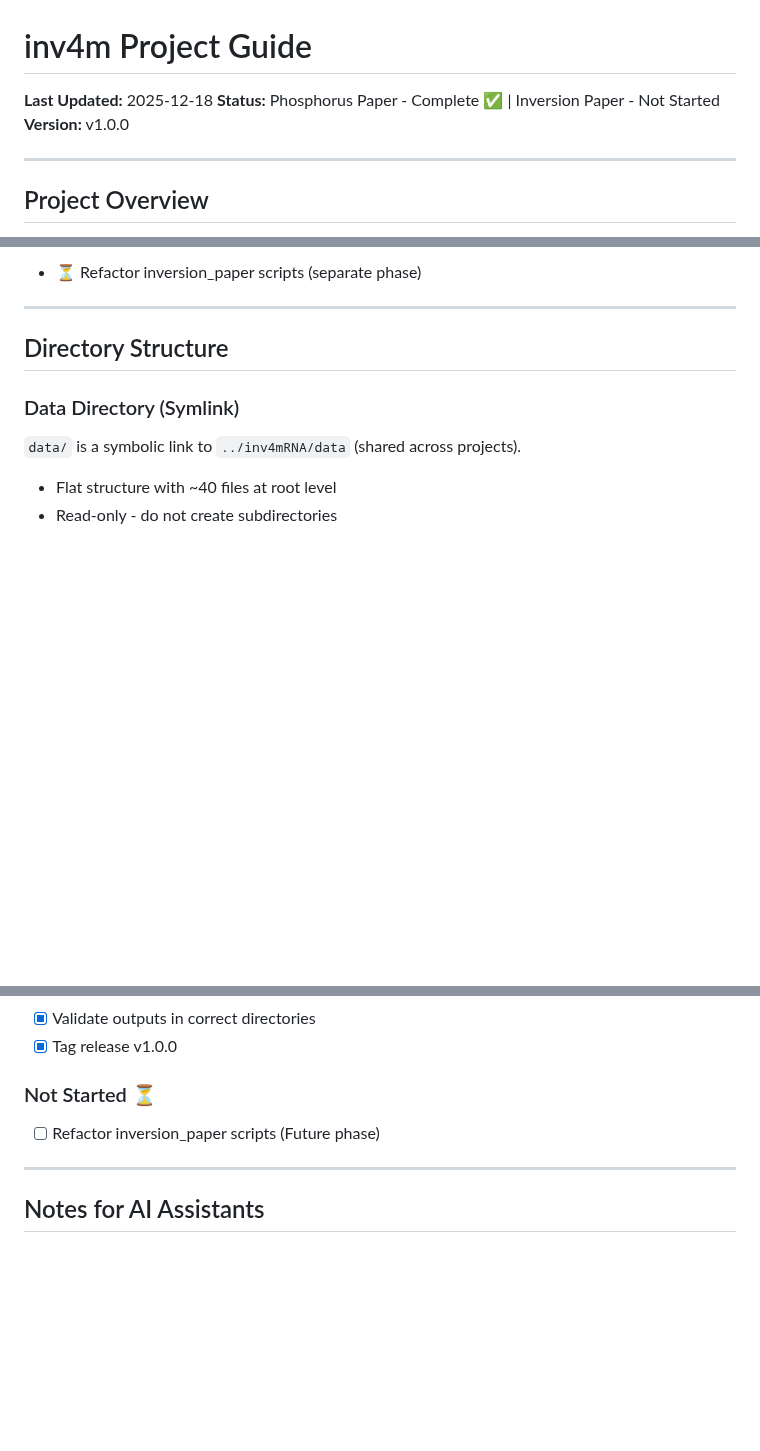
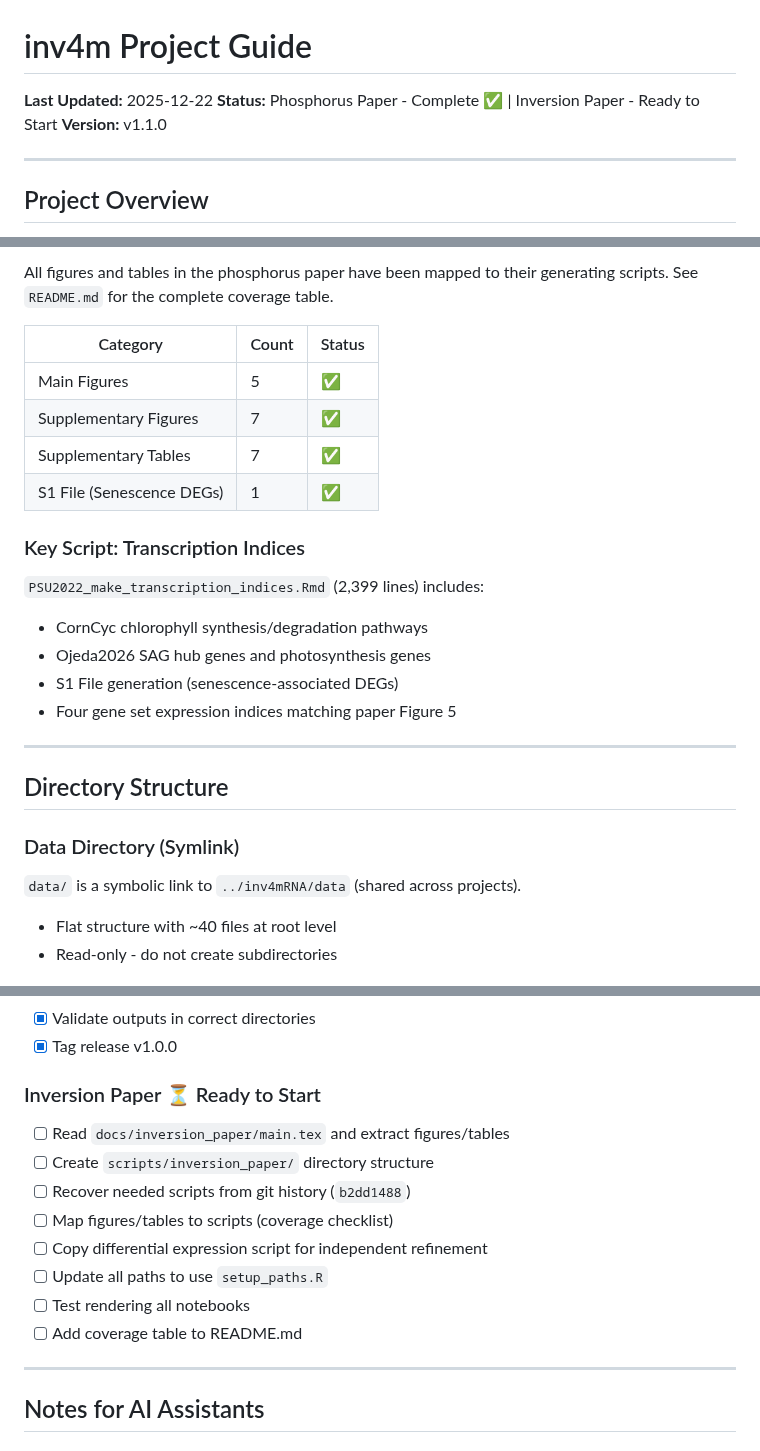
Before and after one commit to sawers-rellan-labs/inv4m, a Markdown page: CLAUDE.md, 3 parts joined by grey strips. GitHub-like rendering; blank space fills up the shorter version.

```diff
--- a/CLAUDE.md
+++ b/CLAUDE.md
@@ -1,8 +1,8 @@
 # inv4m Project Guide
 
-**Last Updated:** 2025-12-18
-**Status:** Phosphorus Paper - Complete ✅ | Inversion Paper - Not Started
-**Version:** v1.0.0
+**Last Updated:** 2025-12-22
+**Status:** Phosphorus Paper - Complete ✅ | Inversion Paper - Ready to Start
+**Version:** v1.1.0
 
 ---
 
@@ -89,5 +133,20 @@ docs/phosphorus_paper/   # 10 HTML reports (GitHub Pages)
 
-- ⏳ Refactor inversion_paper scripts (separate phase)
+All figures and tables in the phosphorus paper have been mapped to their generating scripts. See `README.md` for the complete coverage table.
+
+| Category | Count | Status |
+|----------|-------|--------|
+| Main Figures | 5 | ✅ |
+| Supplementary Figures | 7 | ✅ |
+| Supplementary Tables | 7 | ✅ |
+| S1 File (Senescence DEGs) | 1 | ✅ |
+
+### Key Script: Transcription Indices
+
+`PSU2022_make_transcription_indices.Rmd` (2,399 lines) includes:
+- CornCyc chlorophyll synthesis/degradation pathways
+- Ojeda2026 SAG hub genes and photosynthesis genes
+- S1 File generation (senescence-associated DEGs)
+- Four gene set expression indices matching paper Figure 5
 
 ---
 
@@ -274,8 +333,15 @@ git push origin main
 - [x] Validate outputs in correct directories
 - [x] Tag release v1.0.0
 
-### Not Started ⏳
-- [ ] Refactor inversion_paper scripts (Future phase)
+### Inversion Paper ⏳ Ready to Start
+- [ ] Read `docs/inversion_paper/main.tex` and extract figures/tables
+- [ ] Create `scripts/inversion_paper/` directory structure
+- [ ] Recover needed scripts from git history (`b2dd1488`)
+- [ ] Map figures/tables to scripts (coverage checklist)
+- [ ] Copy differential expression script for independent refinement
+- [ ] Update all paths to use `setup_paths.R`
+- [ ] Test rendering all notebooks
+- [ ] Add coverage table to README.md
 
 ---
 
```
Also changed, not shown: other parts of CLAUDE.md (+45 -1 lines).
